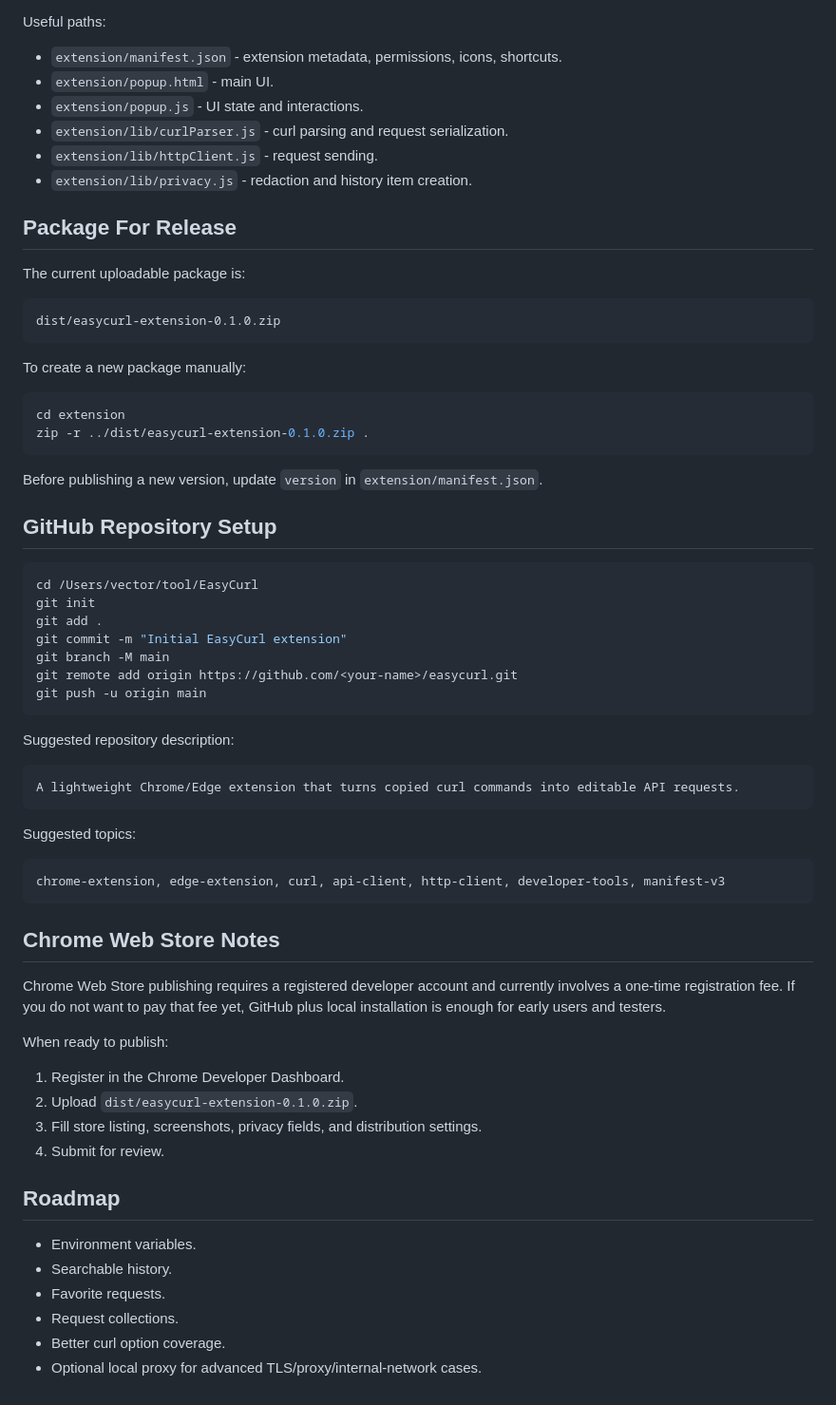
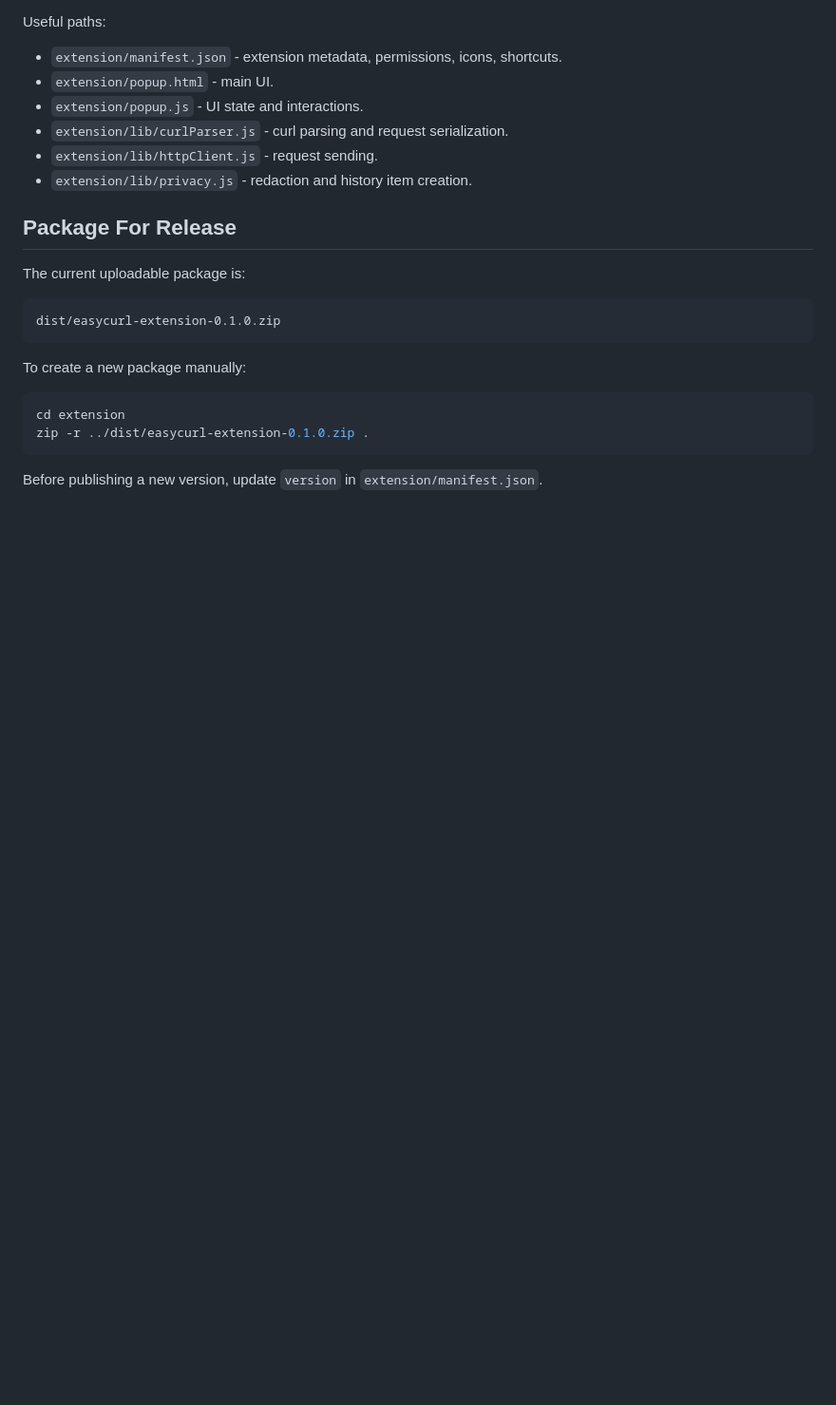
Before and after one commit to ABaiMate/EasyCurl, a Markdown page: README.md, the part around the change. Shown at 95% size. Rendered like a GitHub page; blank space fills up the shorter version.

Commit message:
Remove repository setup and Chrome Web Store notes
Removed GitHub repository setup instructions and related content from README.

````diff
--- a/README.md
+++ b/README.md
@@ -95,47 +95,3 @@ zip -r ../dist/easycurl-extension-0.1.0.zip .
 ```
 
 Before publishing a new version, update `version` in `extension/manifest.json`.
-
-## GitHub Repository Setup
-
-```bash
-cd /Users/vector/tool/EasyCurl
-git init
-git add .
-git commit -m "Initial EasyCurl extension"
-git branch -M main
-git remote add origin https://github.com/<your-name>/easycurl.git
-git push -u origin main
-```
-
-Suggested repository description:
-
-```text
-A lightweight Chrome/Edge extension that turns copied curl commands into editable API requests.
-```
-
-Suggested topics:
-
-```text
-chrome-extension, edge-extension, curl, api-client, http-client, developer-tools, manifest-v3
-```
-
-## Chrome Web Store Notes
-
-Chrome Web Store publishing requires a registered developer account and currently involves a one-time registration fee. If you do not want to pay that fee yet, GitHub plus local installation is enough for early users and testers.
-
-When ready to publish:
-
-1. Register in the Chrome Developer Dashboard.
-2. Upload `dist/easycurl-extension-0.1.0.zip`.
-3. Fill store listing, screenshots, privacy fields, and distribution settings.
-4. Submit for review.
-
-## Roadmap
-
-- Environment variables.
-- Searchable history.
-- Favorite requests.
-- Request collections.
-- Better curl option coverage.
-- Optional local proxy for advanced TLS/proxy/internal-network cases.
````
